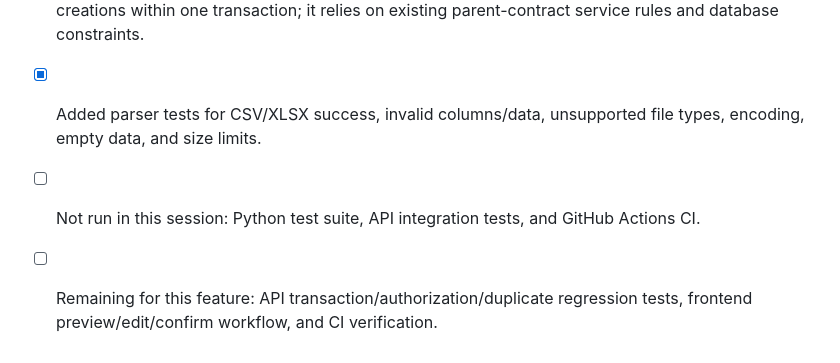
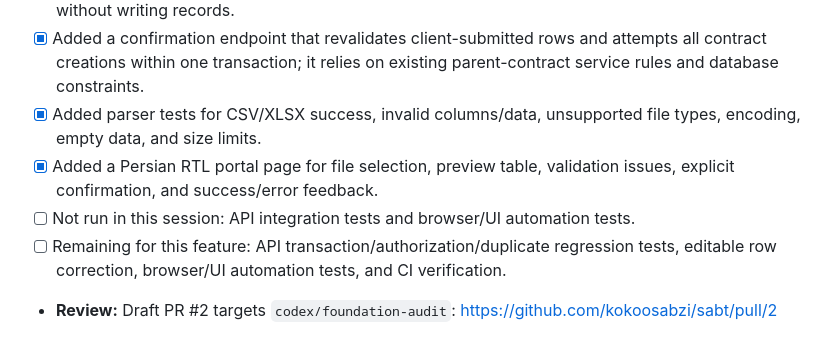
Before and after one commit to kokoosabzi/sabt, a Markdown page: PROGRESS.md, the part around the change. Rendered like a GitHub page.

Commit message:
Update bulk import progress with preview UI and draft review

```diff
--- a/PROGRESS.md
+++ b/PROGRESS.md
@@ -242,5 +242,7 @@ Define how the transferee is identified in operation parties and implement curre
 - [x] Added an authenticated preview endpoint that checks project authorization, project status/code, existing duplicates, active people/project membership, and optional property/project association without writing records.
 - [x] Added a confirmation endpoint that revalidates client-submitted rows and attempts all contract creations within one transaction; it relies on existing parent-contract service rules and database constraints.
 - [x] Added parser tests for CSV/XLSX success, invalid columns/data, unsupported file types, encoding, empty data, and size limits.
-- [ ] Not run in this session: Python test suite, API integration tests, and GitHub Actions CI.
-- [ ] Remaining for this feature: API transaction/authorization/duplicate regression tests, frontend preview/edit/confirm workflow, and CI verification.
+- [x] Added a Persian RTL portal page for file selection, preview table, validation issues, explicit confirmation, and success/error feedback.
+- [ ] Not run in this session: API integration tests and browser/UI automation tests.
+- [ ] Remaining for this feature: API transaction/authorization/duplicate regression tests, editable row correction, browser/UI automation tests, and CI verification.
+- **Review:** Draft PR #2 targets `codex/foundation-audit`: https://github.com/kokoosabzi/sabt/pull/2
```
